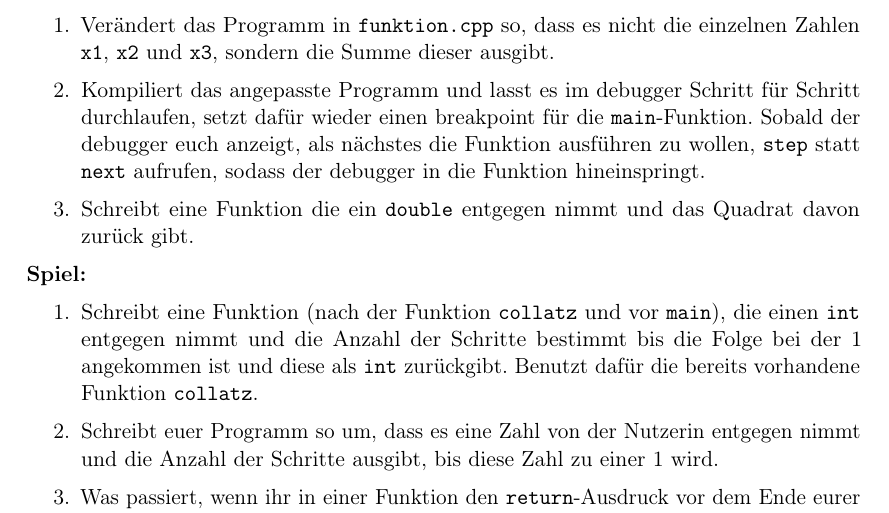
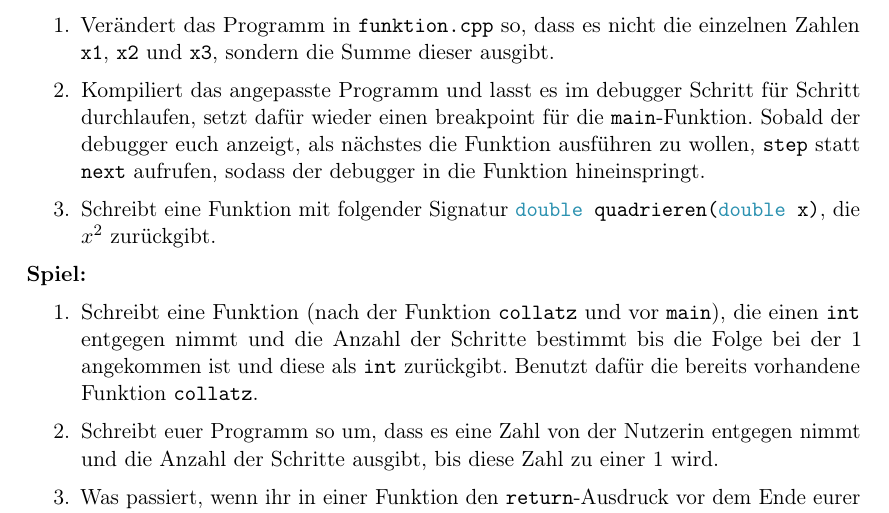
Before and after one commit to FachschaftMathPhysInfo/Programmiervorkurs, a LaTeX document (vorkurs.tex, which reads basics/funktionen.tex): part of page 29 of 43, cut so that both start at the same text. Compiled offline with pdfLaTeX.

Commit message:
signatur hinzugefügt

```diff
--- a/basics/funktionen.tex
+++ b/basics/funktionen.tex
@@ -63,7 +63,7 @@ Wenn nun die Frage aufkommt was die nächsten Folgenglieder von verschiedenen Za
 %Wirkt wie Kinderkram nicht zum Funktionskapitel, möchte aber nochmal den Unterschied zwischen Ausgabe und Rückgabe dadurch nochmal klarer machen
 	\item Kompiliert das angepasste Programm und lasst es im debugger Schritt für Schritt durchlaufen, setzt dafür wieder einen breakpoint für die \texttt{main}-Funktion.
 	    Sobald der debugger euch anzeigt, als nächstes die Funktion ausführen zu wollen, \texttt{step} statt \texttt{next} aufrufen, sodass der debugger in die Funktion hineinspringt.
-	\item Schreibt eine Funktion die ein \texttt{double} entgegen nimmt und das Quadrat davon zurück gibt.
+	\item Schreibt eine Funktion mit folgender Signatur \cppinline{double quadrieren(double x)}, die $x^2$ zurückgibt.
 \end{enumerate}
 
 \textbf{Spiel:}
```
